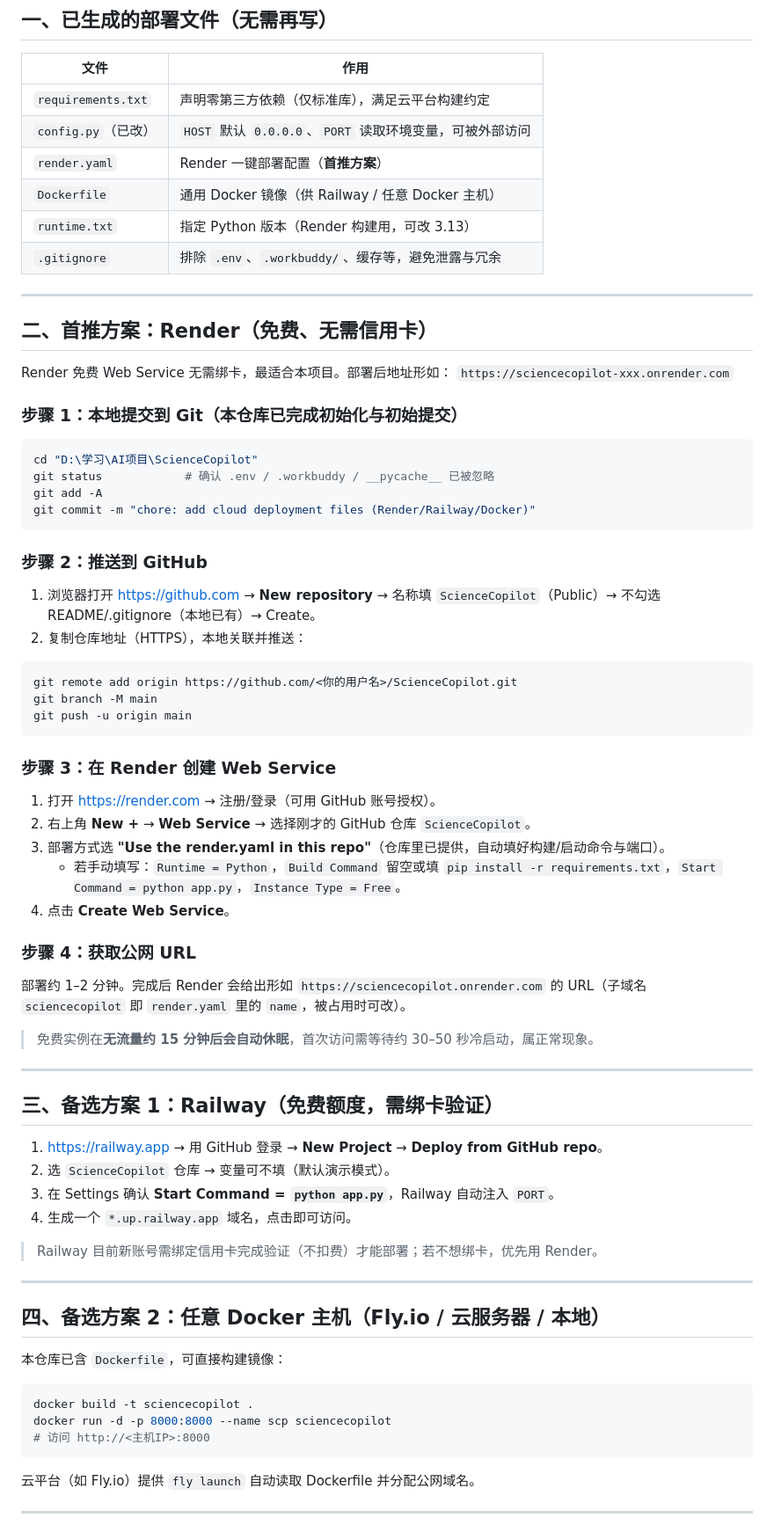
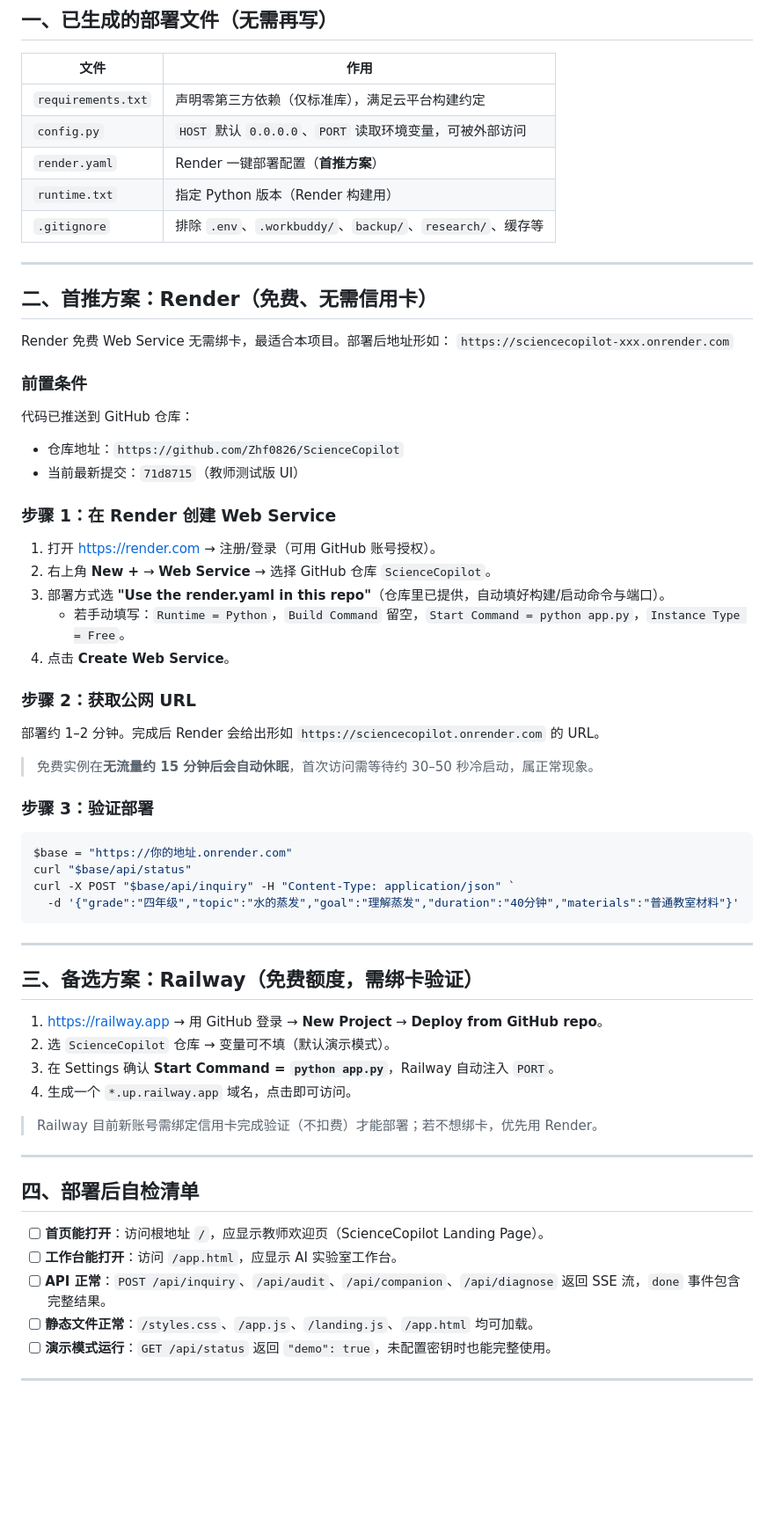
Before and after one commit to Zhf0826/ScienceCopilot, a Markdown page: DEPLOY.md, the part around one of its changes. Shown at 88% size. Rendered like a GitHub page; blank space fills up the shorter version.

Commit message:
docs: update DEPLOY.md for teacher edition (remove Dockerfile refs, add /app.html)

````diff
--- a/DEPLOY.md
+++ b/DEPLOY.md
@@ -11,11 +11,10 @@
 | 文件 | 作用 |
 |---|---|
 | `requirements.txt` | 声明零第三方依赖（仅标准库），满足云平台构建约定 |
-| `config.py`（已改） | `HOST` 默认 `0.0.0.0`、`PORT` 读取环境变量，可被外部访问 |
+| `config.py` | `HOST` 默认 `0.0.0.0`、`PORT` 读取环境变量，可被外部访问 |
 | `render.yaml` | Render 一键部署配置（**首推方案**） |
-| `Dockerfile` | 通用 Docker 镜像（供 Railway / 任意 Docker 主机） |
-| `runtime.txt` | 指定 Python 版本（Render 构建用，可改 3.13） |
-| `.gitignore` | 排除 `.env`、`.workbuddy/`、缓存等，避免泄露与冗余 |
+| `runtime.txt` | 指定 Python 版本（Render 构建用） |
+| `.gitignore` | 排除 `.env`、`.workbuddy/`、`backup/`、`research/`、缓存等 |
 
 ---
 
@@ -24,38 +23,34 @@
 Render 免费 Web Service 无需绑卡，最适合本项目。部署后地址形如：
 `https://sciencecopilot-xxx.onrender.com`
 
-### 步骤 1：本地提交到 Git（本仓库已完成初始化与初始提交）
-```powershell
-cd "D:\学习\AI项目\ScienceCopilot"
-git status            # 确认 .env / .workbuddy / __pycache__ 已被忽略
-git add -A
-git commit -m "chore: add cloud deployment files (Render/Railway/Docker)"
-```
+### 前置条件
+代码已推送到 GitHub 仓库：
+- 仓库地址：`https://github.com/Zhf0826/ScienceCopilot`
+- 当前最新提交：`71d8715`（教师测试版 UI）
 
-### 步骤 2：推送到 GitHub
-1. 浏览器打开 https://github.com → **New repository** → 名称填 `ScienceCopilot`（Public）→ 不勾选 README/.gitignore（本地已有）→ Create。
-2. 复制仓库地址（HTTPS），本地关联并推送：
-```powershell
-git remote add origin https://github.com/<你的用户名>/ScienceCopilot.git
-git branch -M main
-git push -u origin main
-```
-
-### 步骤 3：在 Render 创建 Web Service
+### 步骤 1：在 Render 创建 Web Service
 1. 打开 https://render.com → 注册/登录（可用 GitHub 账号授权）。
-2. 右上角 **New +** → **Web Service** → 选择刚才的 GitHub 仓库 `ScienceCopilot`。
+2. 右上角 **New +** → **Web Service** → 选择 GitHub 仓库 `ScienceCopilot`。
 3. 部署方式选 **"Use the render.yaml in this repo"**（仓库里已提供，自动填好构建/启动命令与端口）。
-   - 若手动填写：`Runtime = Python`，`Build Command` 留空或填 `pip install -r requirements.txt`，`Start Command = python app.py`，`Instance Type = Free`。
+   - 若手动填写：`Runtime = Python`，`Build Command` 留空，`Start Command = python app.py`，`Instance Type = Free`。
 4. 点击 **Create Web Service**。
 
-### 步骤 4：获取公网 URL
-部署约 1–2 分钟。完成后 Render 会给出形如 `https://sciencecopilot.onrender.com` 的 URL（子域名 `sciencecopilot` 即 `render.yaml` 里的 `name`，被占用时可改）。
+### 步骤 2：获取公网 URL
+部署约 1–2 分钟。完成后 Render 会给出形如 `https://sciencecopilot.onrender.com` 的 URL。
 
 > 免费实例在**无流量约 15 分钟后会自动休眠**，首次访问需等待约 30–50 秒冷启动，属正常现象。
 
+### 步骤 3：验证部署
+```powershell
+$base = "https://你的地址.onrender.com"
+curl "$base/api/status"
+curl -X POST "$base/api/inquiry" -H "Content-Type: application/json" `
+  -d '{"grade":"四年级","topic":"水的蒸发","goal":"理解蒸发","duration":"40分钟","materials":"普通教室材料"}'
+```
+
 ---
 
-## 三、备选方案 1：Railway（免费额度，需绑卡验证）
+## 三、备选方案：Railway（免费额度，需绑卡验证）
 
 1. https://railway.app → 用 GitHub 登录 → **New Project** → **Deploy from GitHub repo**。
 2. 选 `ScienceCopilot` 仓库 → 变量可不填（默认演示模式）。
@@ -66,15 +61,13 @@ git push -u origin main
 
 ---
 
-## 四、备选方案 2：任意 Docker 主机（Fly.io / 云服务器 / 本地）
+## 四、部署后自检清单
 
-本仓库已含 `Dockerfile`，可直接构建镜像：
-```bash
-docker build -t sciencecopilot .
-docker run -d -p 8000:8000 --name scp sciencecopilot
-# 访问 http://<主机IP>:8000
-```
-云平台（如 Fly.io）提供 `fly launch` 自动读取 Dockerfile 并分配公网域名。
+- [ ] **首页能打开**：访问根地址 `/`，应显示教师欢迎页（ScienceCopilot Landing Page）。
+- [ ] **工作台能打开**：访问 `/app.html`，应显示 AI 实验室工作台。
+- [ ] **API 正常**：`POST /api/inquiry`、`/api/audit`、`/api/companion`、`/api/diagnose` 返回 SSE 流，`done` 事件包含完整结果。
+- [ ] **静态文件正常**：`/styles.css`、`/app.js`、`/landing.js`、`/app.html` 均可加载。
+- [ ] **演示模式运行**：`GET /api/status` 返回 `"demo": true`，未配置密钥时也能完整使用。
 
 ---
 
````
Also changed, not shown: other parts of DEPLOY.md (+3 -23 lines).
